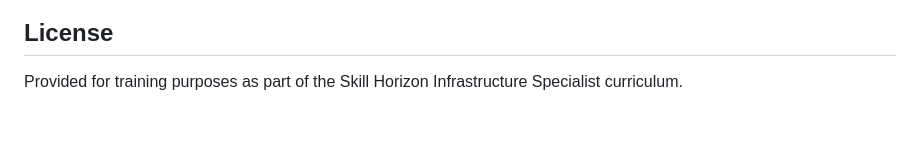
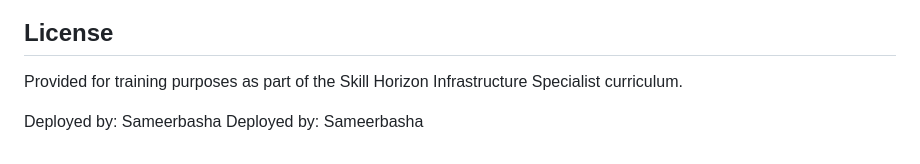
Before and after one commit to sameermc517-cpu/sportszone-capstone-project-5, a Markdown page: README.md, the part around the change. Rendered like a GitHub page; blank space fills up the shorter version.

Commit message:
Add deployer name to README

```diff
--- a/README.md
+++ b/README.md
@@ -100,3 +100,6 @@ All services also expose `GET /health`, which reports database connectivity.
 
 Provided for training purposes as part of the Skill Horizon
 Infrastructure Specialist curriculum.
+
+Deployed by: Sameerbasha
+Deployed by: Sameerbasha
```
